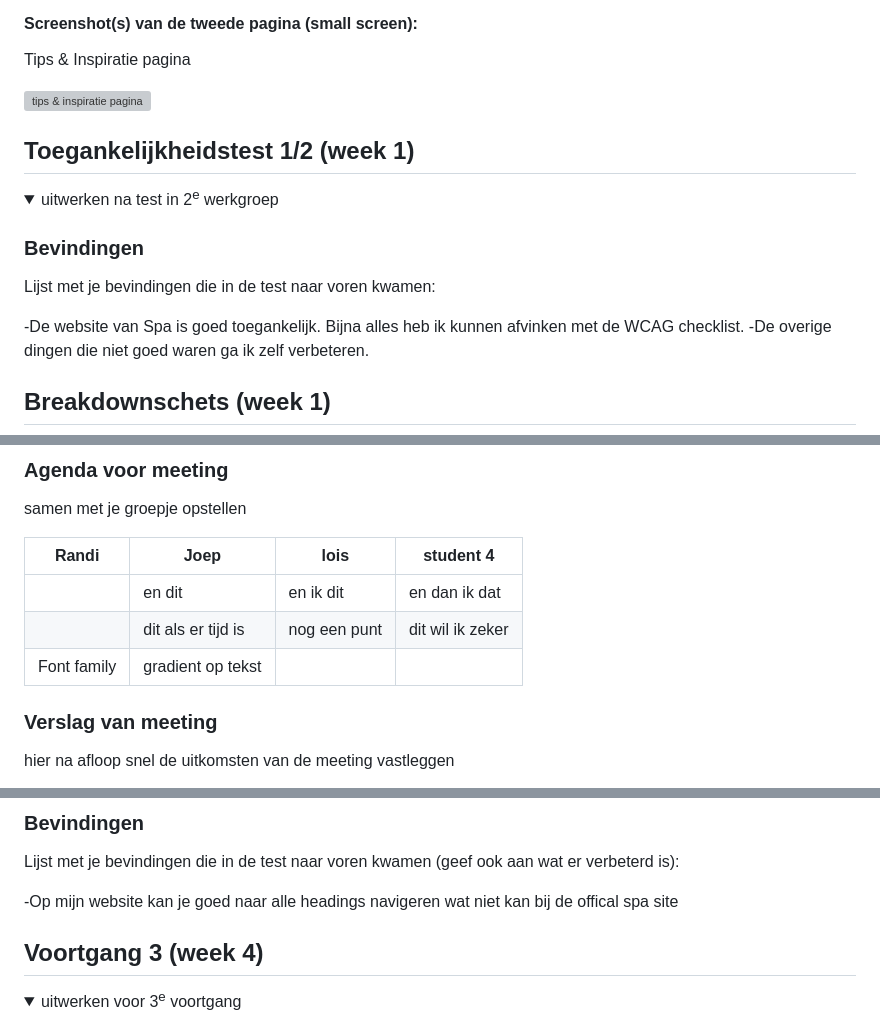
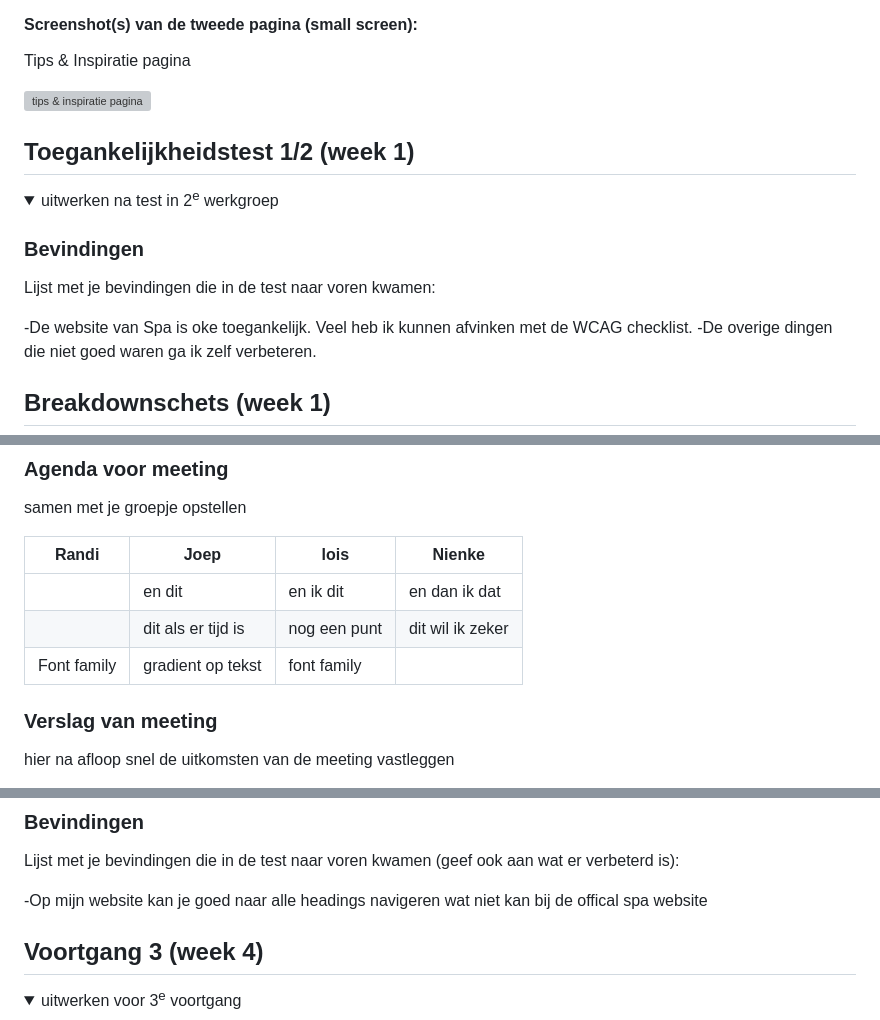
Before and after one commit to Berkeloeroe/Fvd, a Markdown page: README.md, 3 parts joined by grey strips. GitHub-like rendering; folded sections open; grey boxes are pictures that could not be loaded.

```diff
--- a/README.md
+++ b/README.md
@@ -58,7 +58,7 @@ Tips & Inspiratie pagina
 
 Lijst met je bevindingen die in de test naar voren kwamen:
 
--De website van Spa is goed toegankelijk. Bijna alles heb ik kunnen afvinken met de WCAG checklist.
+-De website van Spa is oke toegankelijk. Veel heb ik kunnen afvinken met de WCAG checklist.
 -De overige dingen die niet goed waren ga ik zelf verbeteren.
 
 </details>
@@ -136,11 +137,11 @@ hier dit ging goed & dit was lastig (neem ook screenshots op van delen van je we
 
 samen met je groepje opstellen
 
-| Randi       | Joep               | lois         | student 4        |
+| Randi       | Joep               | lois         | Nienke           |
 | ----------- | ------------------ | ------------ | ---------------- |
 |             | en dit             | en ik dit    | en dan ik dat    |
 |             | dit als er tijd is | nog een punt | dit wil ik zeker |
-| Font family | gradient op tekst  |
+| Font family | gradient op tekst  | font family  |
 
 ### Verslag van meeting
 
@@ -163,7 +164,7 @@ hier na afloop snel de uitkomsten van de meeting vastleggen
 
 Lijst met je bevindingen die in de test naar voren kwamen (geef ook aan wat er verbeterd is):
 
--Op mijn website kan je goed naar alle headings navigeren wat niet kan bij de offical spa site
+-Op mijn website kan je goed naar alle headings navigeren wat niet kan bij de offical spa website
 
 </details>
 
```
Also changed, not shown: other parts of README.md (+6 -3 lines), readme-images/hambyurger.png (added), readme-images/homepagina.png (added), readme-images/insipiisisisi.png (added), 5 other files.
